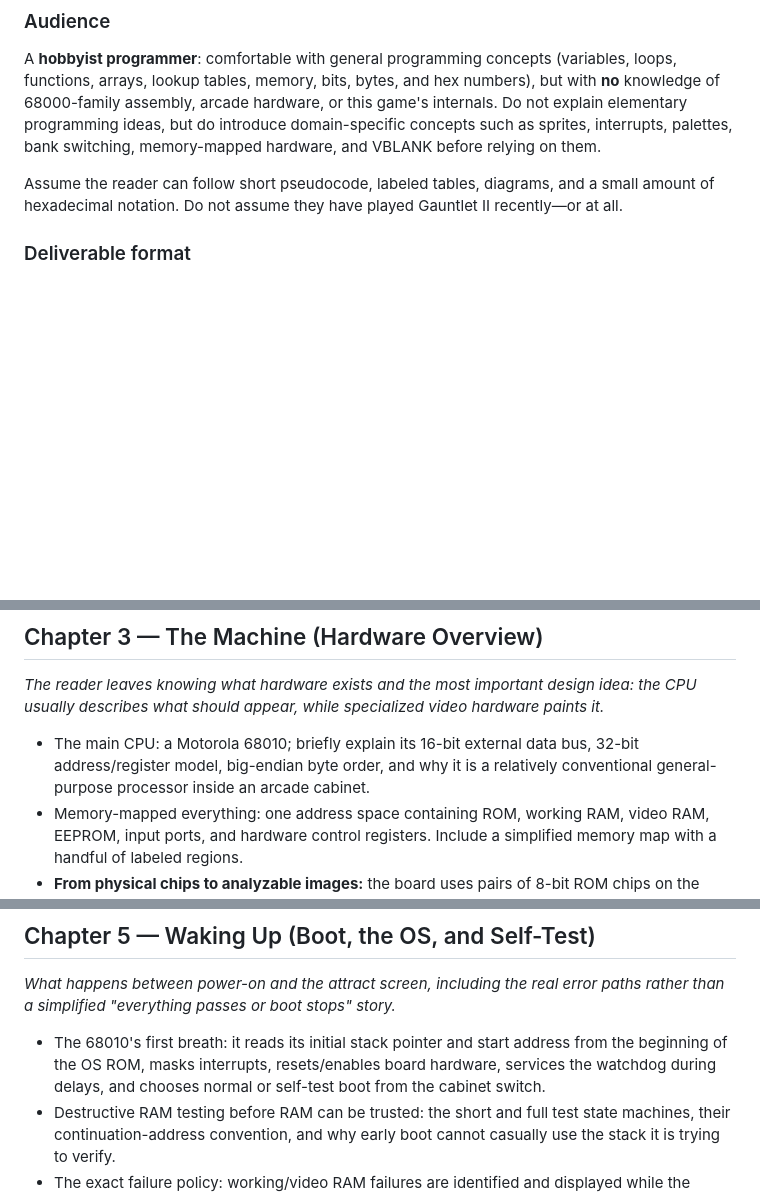
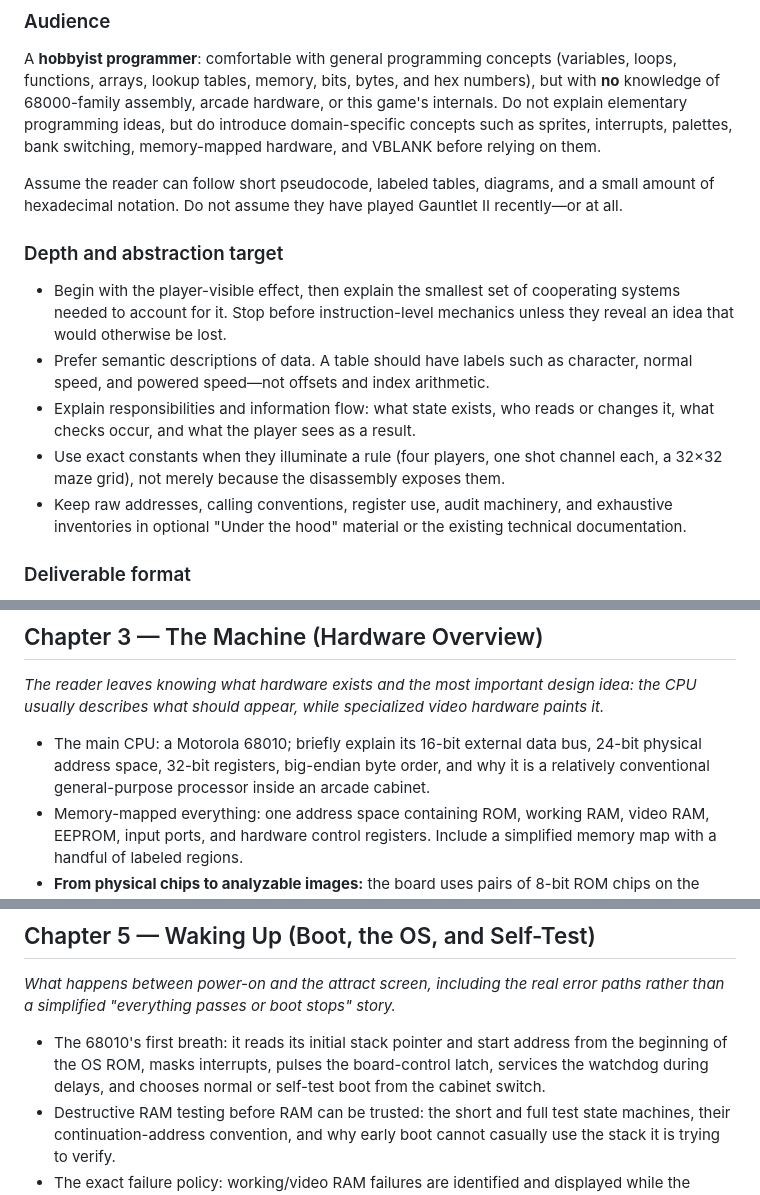
Before and after one commit to alinsavix/gauntlet-gamerom-ai-reveng, a Markdown page: OUTLINE.md, 3 parts joined by grey strips. Rendered like a GitHub page; blank space fills up the shorter version.

Commit message:
book: update outline

```diff
--- a/OUTLINE.md
+++ b/OUTLINE.md
@@ -41,6 +41,22 @@ them.
 Assume the reader can follow short pseudocode, labeled tables, diagrams, and a
 small amount of hexadecimal notation. Do not assume they have played Gauntlet
 II recently—or at all.
+
+### Depth and abstraction target
+
+- Begin with the player-visible effect, then explain the smallest set of
+  cooperating systems needed to account for it. Stop before instruction-level
+  mechanics unless they reveal an idea that would otherwise be lost.
+- Prefer semantic descriptions of data. A table should have labels such as
+  character, normal speed, and powered speed—not offsets and index arithmetic.
+- Explain responsibilities and information flow: what state exists, who reads
+  or changes it, what checks occur, and what the player sees as a result.
+- Use exact constants when they illuminate a rule (four players, one shot
+  channel each, a 32×32 maze grid), not merely because the disassembly exposes
+  them.
+- Keep raw addresses, calling conventions, register use, audit machinery, and
+  exhaustive inventories in optional "Under the hood" material or the existing
+  technical documentation.
 
 ### Deliverable format
 
@@ -286,8 +302,9 @@ idea: the CPU usually describes what should appear, while specialized video
 hardware paints it.*
 
 - The main CPU: a Motorola 68010; briefly explain its 16-bit external data bus,
-  32-bit address/register model, big-endian byte order, and why it is a
-  relatively conventional general-purpose processor inside an arcade cabinet.
+  24-bit physical address space, 32-bit registers, big-endian byte order, and
+  why it is a relatively conventional general-purpose processor inside an
+  arcade cabinet.
 - Memory-mapped everything: one address space containing ROM, working RAM,
   video RAM, EEPROM, input ports, and hardware control registers. Include a
   simplified memory map with a handful of labeled regions.
@@ -353,9 +370,9 @@ ordering, and collision.*
 paths rather than a simplified "everything passes or boot stops" story.*
 
 - The 68010's first breath: it reads its initial stack pointer and start address
-  from the beginning of the OS ROM, masks interrupts, resets/enables board
-  hardware, services the watchdog during delays, and chooses normal or
-  self-test boot from the cabinet switch.
+  from the beginning of the OS ROM, masks interrupts, pulses the board-control
+  latch, services the watchdog during delays, and chooses normal or self-test
+  boot from the cabinet switch.
 - Destructive RAM testing before RAM can be trusted: the short and full test
   state machines, their continuation-address convention, and why early boot
   cannot casually use the stack it is trying to verify.
```
